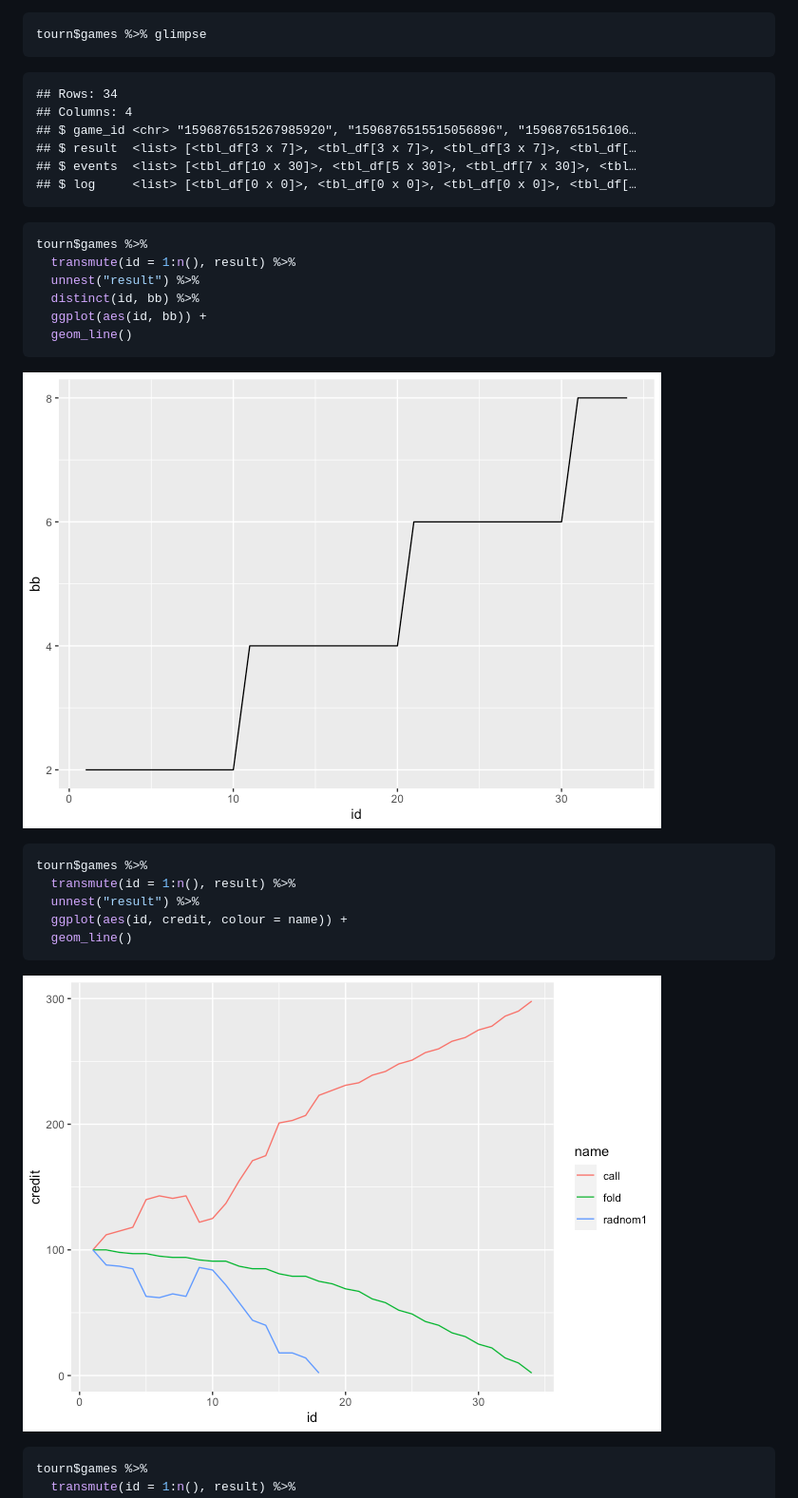
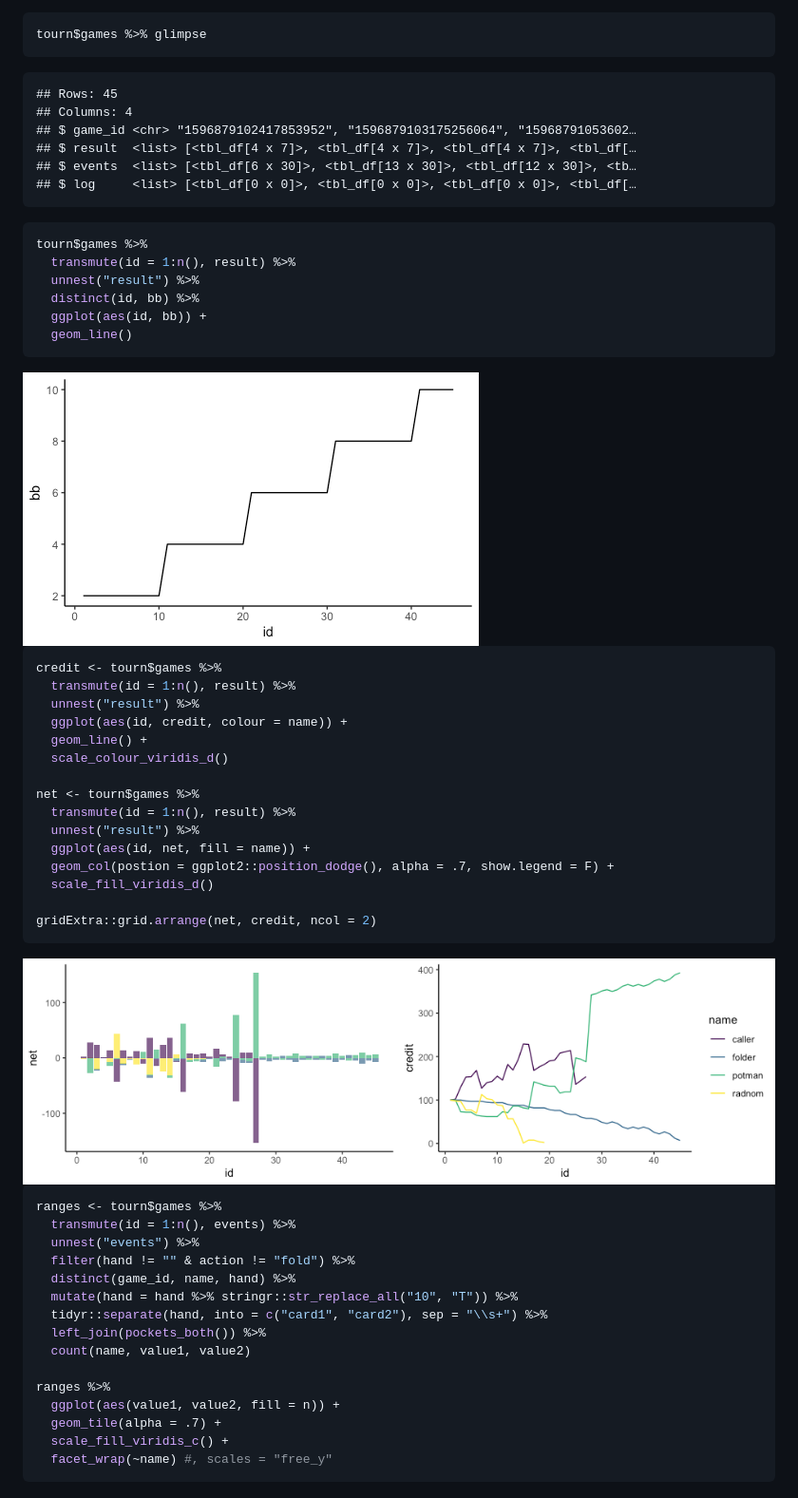
Before and after one commit to systats/pokerena, a Markdown page: README.md, the part around the change printed below. Shown: that part at 95% size. Drawn GitHub-style; pictures changed too: man/figures/blind_time-1.png (added), man/figures/credit_time-1.png (added), man/figures/unnamed-chunk-10-1.png (deleted).

Commit message:
new readme

````diff
--- a/README.md
+++ b/README.md
@@ -128,11 +130,11 @@ tourn$run()
 tourn$games %>% glimpse
 ```
 
-    ## Rows: 34
+    ## Rows: 45
     ## Columns: 4
-    ## $ game_id <chr> "1596876515267985920", "1596876515515056896", "15968765156106…
-    ## $ result  <list> [<tbl_df[3 x 7]>, <tbl_df[3 x 7]>, <tbl_df[3 x 7]>, <tbl_df[…
-    ## $ events  <list> [<tbl_df[10 x 30]>, <tbl_df[5 x 30]>, <tbl_df[7 x 30]>, <tbl…
+    ## $ game_id <chr> "1596879102417853952", "1596879103175256064", "15968791053602…
+    ## $ result  <list> [<tbl_df[4 x 7]>, <tbl_df[4 x 7]>, <tbl_df[4 x 7]>, <tbl_df[…
+    ## $ events  <list> [<tbl_df[6 x 30]>, <tbl_df[13 x 30]>, <tbl_df[12 x 30]>, <tb…
     ## $ log     <list> [<tbl_df[0 x 0]>, <tbl_df[0 x 0]>, <tbl_df[0 x 0]>, <tbl_df[…
 
 ``` r
@@ -144,17 +146,43 @@ tourn$games %>%
   geom_line()
 ```
 
-![](man/figures/unnamed-chunk-10-1.png)<!-- -->
+<img src="man/figures/blind_time-1.png" style="display: block; margin: auto;" />
 
 ``` r
-tourn$games %>%
+credit <- tourn$games %>%
   transmute(id = 1:n(), result) %>%
   unnest("result") %>%
   ggplot(aes(id, credit, colour = name)) +
-  geom_line()
+  geom_line() +
+  scale_colour_viridis_d()
+
+net <- tourn$games %>%
+  transmute(id = 1:n(), result) %>%
+  unnest("result") %>%
+  ggplot(aes(id, net, fill = name)) +
+  geom_col(postion = ggplot2::position_dodge(), alpha = .7, show.legend = F) +
+  scale_fill_viridis_d()
+
+gridExtra::grid.arrange(net, credit, ncol = 2)
 ```
 
-![](man/figures/unnamed-chunk-11-1.png)<!-- -->
+<img src="man/figures/credit_time-1.png" style="display: block; margin: auto;" />
 
 ``` r
-tourn$games %>%
+ranges <- tourn$games %>%
+  transmute(id = 1:n(), events) %>%
+  unnest("events") %>%
+  filter(hand != "" & action != "fold") %>%
+  distinct(game_id, name, hand) %>%
+  mutate(hand = hand %>% stringr::str_replace_all("10", "T")) %>%
+  tidyr::separate(hand, into = c("card1", "card2"), sep = "\\s+") %>%
+  left_join(pockets_both()) %>%
+  count(name, value1, value2)
+
+ranges %>%
+  ggplot(aes(value1, value2, fill = n)) +
+  geom_tile(alpha = .7) +
+  scale_fill_viridis_c() +
+  facet_wrap(~name) #, scales = "free_y"
+```
+
````
Also changed, not shown: other parts of README.md (+81 -73 lines), man/figures/unnamed-chunk-12-1.png (added), 8 other files.
